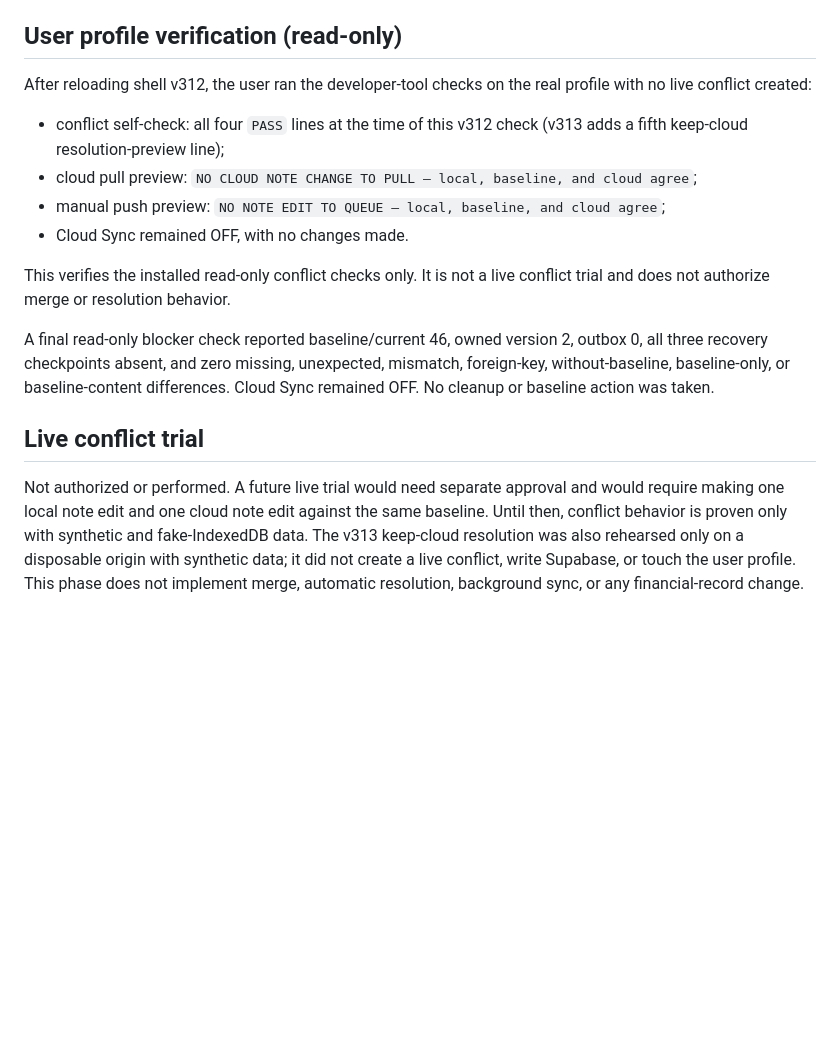
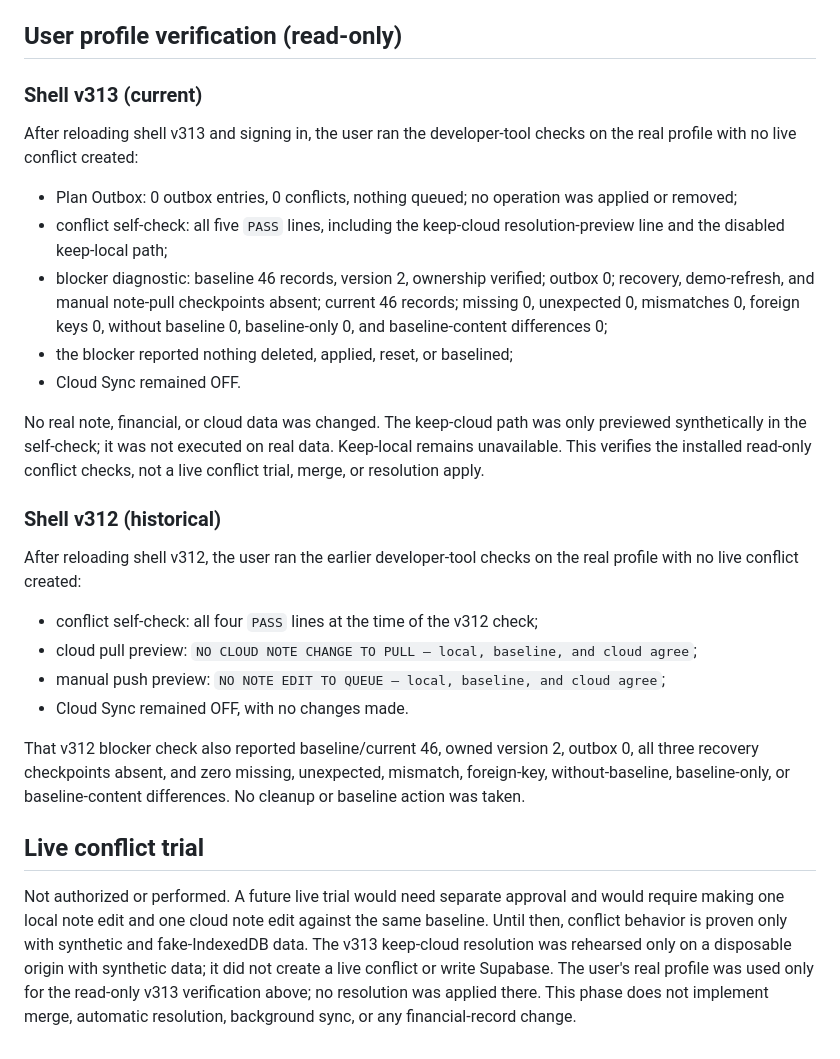
Before and after one commit to luancreek2/cap-finance-tracker, a Markdown page: CONFLICT_PROTECTION.md, the part around the change. Drawn GitHub-style; blank space fills up the shorter version.

Commit message:
Record v313 real-profile read-only verification

```diff
--- a/CONFLICT_PROTECTION.md
+++ b/CONFLICT_PROTECTION.md
@@ -92,29 +92,50 @@ first. Do not retry, reset, clear storage, or delete metadata.
 
 ## User profile verification (read-only)
 
-After reloading shell v312, the user ran the developer-tool checks on the real
-profile with no live conflict created:
+### Shell v313 (current)
 
-- conflict self-check: all four `PASS` lines at the time of this v312 check
-  (v313 adds a fifth keep-cloud resolution-preview line);
+After reloading shell v313 and signing in, the user ran the developer-tool
+checks on the real profile with no live conflict created:
+
+- Plan Outbox: 0 outbox entries, 0 conflicts, nothing queued; no operation was
+  applied or removed;
+- conflict self-check: all five `PASS` lines, including the keep-cloud
+  resolution-preview line and the disabled keep-local path;
+- blocker diagnostic: baseline 46 records, version 2, ownership verified;
+  outbox 0; recovery, demo-refresh, and manual note-pull checkpoints absent;
+  current 46 records; missing 0, unexpected 0, mismatches 0, foreign keys 0,
+  without baseline 0, baseline-only 0, and baseline-content differences 0;
+- the blocker reported nothing deleted, applied, reset, or baselined;
+- Cloud Sync remained OFF.
+
+No real note, financial, or cloud data was changed. The keep-cloud path was
+only previewed synthetically in the self-check; it was not executed on real
+data. Keep-local remains unavailable. This verifies the installed read-only
+conflict checks, not a live conflict trial, merge, or resolution apply.
+
+### Shell v312 (historical)
+
+After reloading shell v312, the user ran the earlier developer-tool checks on
+the real profile with no live conflict created:
+
+- conflict self-check: all four `PASS` lines at the time of the v312 check;
 - cloud pull preview: `NO CLOUD NOTE CHANGE TO PULL — local, baseline, and cloud agree`;
 - manual push preview: `NO NOTE EDIT TO QUEUE — local, baseline, and cloud agree`;
 - Cloud Sync remained OFF, with no changes made.
 
-This verifies the installed read-only conflict checks only. It is not a live
-conflict trial and does not authorize merge or resolution behavior.
-
-A final read-only blocker check reported baseline/current 46, owned version 2,
+That v312 blocker check also reported baseline/current 46, owned version 2,
 outbox 0, all three recovery checkpoints absent, and zero missing, unexpected,
 mismatch, foreign-key, without-baseline, baseline-only, or baseline-content
-differences. Cloud Sync remained OFF. No cleanup or baseline action was taken.
+differences. No cleanup or baseline action was taken.
 
 ## Live conflict trial
 
 Not authorized or performed. A future live trial would need separate approval
 and would require making one local note edit and one cloud note edit against the
 same baseline. Until then, conflict behavior is proven only with synthetic and
-fake-IndexedDB data. The v313 keep-cloud resolution was also rehearsed only on a
-disposable origin with synthetic data; it did not create a live conflict, write
-Supabase, or touch the user profile. This phase does not implement merge,
-automatic resolution, background sync, or any financial-record change.
+fake-IndexedDB data. The v313 keep-cloud resolution was rehearsed only on a
+disposable origin with synthetic data; it did not create a live conflict or
+write Supabase. The user's real profile was used only for the read-only v313
+verification above; no resolution was applied there. This phase does not
+implement merge, automatic resolution, background sync, or any financial-record
+change.
```
Also changed, not shown: CONFLICT_RESOLUTION.md (+20 -2 lines).
